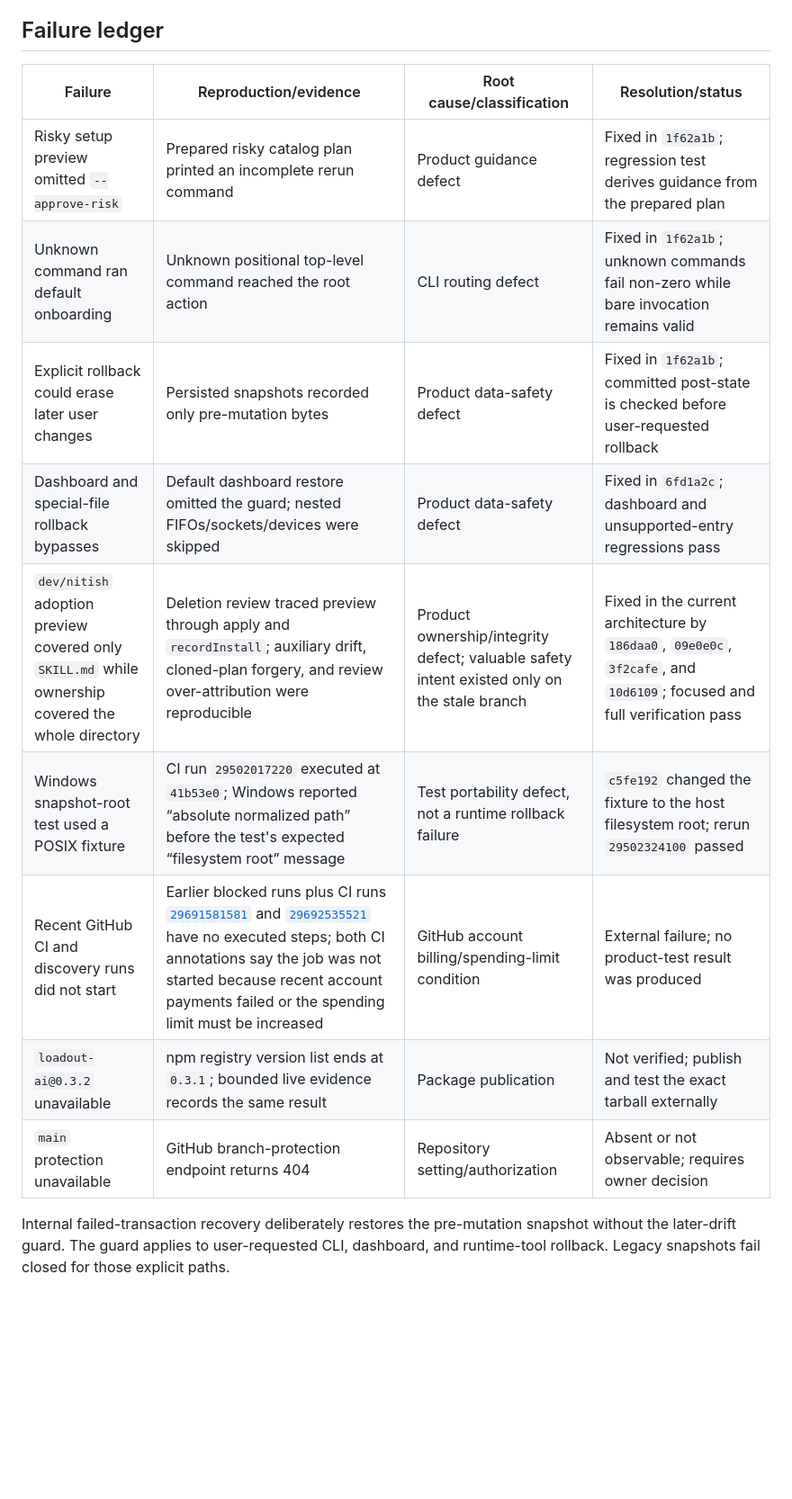
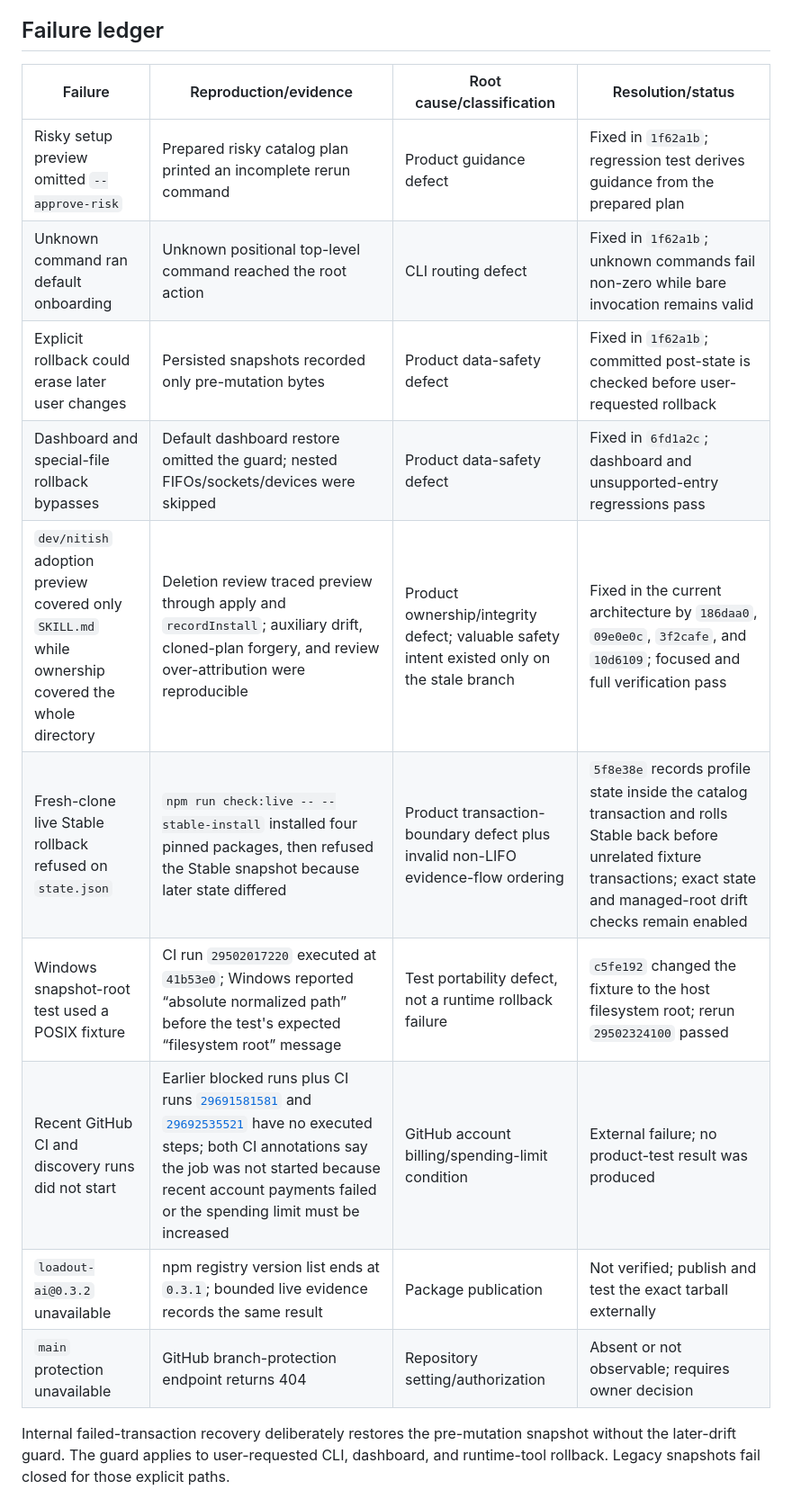
Before and after one commit to VirajMishra1/loadout, a Markdown page: docs/REPOSITORY_STABILIZATION.md, the part around one of its changes. Shown at 90% size. GitHub-like rendering; blank space fills up the shorter version.

```diff
--- a/docs/REPOSITORY_STABILIZATION.md
+++ b/docs/REPOSITORY_STABILIZATION.md
@@ -21,17 +21,18 @@ No local commit was treated as remote merely because it existed in a worktree.
 
 ## Failure ledger
 
-| Failure                                                                                           | Reproduction/evidence                                                                                                                                                                                                                                                                                                                                            | Root cause/classification                                                                   | Resolution/status                                                                                                       |
-| ------------------------------------------------------------------------------------------------- | ---------------------------------------------------------------------------------------------------------------------------------------------------------------------------------------------------------------------------------------------------------------------------------------------------------------------------------------------------------------- | ------------------------------------------------------------------------------------------- | ----------------------------------------------------------------------------------------------------------------------- |
-| Risky setup preview omitted `--approve-risk`                                                      | Prepared risky catalog plan printed an incomplete rerun command                                                                                                                                                                                                                                                                                                  | Product guidance defect                                                                     | Fixed in `1f62a1b`; regression test derives guidance from the prepared plan                                             |
-| Unknown command ran default onboarding                                                            | Unknown positional top-level command reached the root action                                                                                                                                                                                                                                                                                                     | CLI routing defect                                                                          | Fixed in `1f62a1b`; unknown commands fail non-zero while bare invocation remains valid                                  |
-| Explicit rollback could erase later user changes                                                  | Persisted snapshots recorded only pre-mutation bytes                                                                                                                                                                                                                                                                                                             | Product data-safety defect                                                                  | Fixed in `1f62a1b`; committed post-state is checked before user-requested rollback                                      |
-| Dashboard and special-file rollback bypasses                                                      | Default dashboard restore omitted the guard; nested FIFOs/sockets/devices were skipped                                                                                                                                                                                                                                                                           | Product data-safety defect                                                                  | Fixed in `6fd1a2c`; dashboard and unsupported-entry regressions pass                                                    |
-| `dev/nitish` adoption preview covered only `SKILL.md` while ownership covered the whole directory | Deletion review traced preview through apply and `recordInstall`; auxiliary drift, cloned-plan forgery, and review over-attribution were reproducible                                                                                                                                                                                                            | Product ownership/integrity defect; valuable safety intent existed only on the stale branch | Fixed in the current architecture by `186daa0`, `09e0e0c`, `3f2cafe`, and `10d6109`; focused and full verification pass |
-| Windows snapshot-root test used a POSIX fixture                                                   | CI run `29502017220` executed at `41b53e0`; Windows reported “absolute normalized path” before the test's expected “filesystem root” message                                                                                                                                                                                                                     | Test portability defect, not a runtime rollback failure                                     | `c5fe192` changed the fixture to the host filesystem root; rerun `29502324100` passed                                   |
-| Recent GitHub CI and discovery runs did not start                                                 | Earlier blocked runs plus CI runs [`29691581581`](https://github.com/VirajMishra1/loadout/actions/runs/29691581581) and [`29692535521`](https://github.com/VirajMishra1/loadout/actions/runs/29692535521) have no executed steps; both CI annotations say the job was not started because recent account payments failed or the spending limit must be increased | GitHub account billing/spending-limit condition                                             | External failure; no product-test result was produced                                                                   |
-| `loadout-ai@0.3.2` unavailable                                                                    | npm registry version list ends at `0.3.1`; bounded live evidence records the same result                                                                                                                                                                                                                                                                         | Package publication                                                                         | Not verified; publish and test the exact tarball externally                                                             |
-| `main` protection unavailable                                                                     | GitHub branch-protection endpoint returns 404                                                                                                                                                                                                                                                                                                                    | Repository setting/authorization                                                            | Absent or not observable; requires owner decision                                                                       |
+| Failure                                                                                           | Reproduction/evidence                                                                                                                                                                                                                                                                                                                                            | Root cause/classification                                                                   | Resolution/status                                                                                                                                                                    |
+| ------------------------------------------------------------------------------------------------- | ---------------------------------------------------------------------------------------------------------------------------------------------------------------------------------------------------------------------------------------------------------------------------------------------------------------------------------------------------------------- | ------------------------------------------------------------------------------------------- | ------------------------------------------------------------------------------------------------------------------------------------------------------------------------------------ |
+| Risky setup preview omitted `--approve-risk`                                                      | Prepared risky catalog plan printed an incomplete rerun command                                                                                                                                                                                                                                                                                                  | Product guidance defect                                                                     | Fixed in `1f62a1b`; regression test derives guidance from the prepared plan                                                                                                          |
+| Unknown command ran default onboarding                                                            | Unknown positional top-level command reached the root action                                                                                                                                                                                                                                                                                                     | CLI routing defect                                                                          | Fixed in `1f62a1b`; unknown commands fail non-zero while bare invocation remains valid                                                                                               |
+| Explicit rollback could erase later user changes                                                  | Persisted snapshots recorded only pre-mutation bytes                                                                                                                                                                                                                                                                                                             | Product data-safety defect                                                                  | Fixed in `1f62a1b`; committed post-state is checked before user-requested rollback                                                                                                   |
+| Dashboard and special-file rollback bypasses                                                      | Default dashboard restore omitted the guard; nested FIFOs/sockets/devices were skipped                                                                                                                                                                                                                                                                           | Product data-safety defect                                                                  | Fixed in `6fd1a2c`; dashboard and unsupported-entry regressions pass                                                                                                                 |
+| `dev/nitish` adoption preview covered only `SKILL.md` while ownership covered the whole directory | Deletion review traced preview through apply and `recordInstall`; auxiliary drift, cloned-plan forgery, and review over-attribution were reproducible                                                                                                                                                                                                            | Product ownership/integrity defect; valuable safety intent existed only on the stale branch | Fixed in the current architecture by `186daa0`, `09e0e0c`, `3f2cafe`, and `10d6109`; focused and full verification pass                                                              |
+| Fresh-clone live Stable rollback refused on `state.json`                                          | `npm run check:live -- --stable-install` installed four pinned packages, then refused the Stable snapshot because later state differed                                                                                                                                                                                                                           | Product transaction-boundary defect plus invalid non-LIFO evidence-flow ordering            | `5f8e38e` records profile state inside the catalog transaction and rolls Stable back before unrelated fixture transactions; exact state and managed-root drift checks remain enabled |
+| Windows snapshot-root test used a POSIX fixture                                                   | CI run `29502017220` executed at `41b53e0`; Windows reported “absolute normalized path” before the test's expected “filesystem root” message                                                                                                                                                                                                                     | Test portability defect, not a runtime rollback failure                                     | `c5fe192` changed the fixture to the host filesystem root; rerun `29502324100` passed                                                                                                |
+| Recent GitHub CI and discovery runs did not start                                                 | Earlier blocked runs plus CI runs [`29691581581`](https://github.com/VirajMishra1/loadout/actions/runs/29691581581) and [`29692535521`](https://github.com/VirajMishra1/loadout/actions/runs/29692535521) have no executed steps; both CI annotations say the job was not started because recent account payments failed or the spending limit must be increased | GitHub account billing/spending-limit condition                                             | External failure; no product-test result was produced                                                                                                                                |
+| `loadout-ai@0.3.2` unavailable                                                                    | npm registry version list ends at `0.3.1`; bounded live evidence records the same result                                                                                                                                                                                                                                                                         | Package publication                                                                         | Not verified; publish and test the exact tarball externally                                                                                                                          |
+| `main` protection unavailable                                                                     | GitHub branch-protection endpoint returns 404                                                                                                                                                                                                                                                                                                                    | Repository setting/authorization                                                            | Absent or not observable; requires owner decision                                                                                                                                    |
 
 Internal failed-transaction recovery deliberately restores the pre-mutation snapshot
 without the later-drift guard. The guard applies to user-requested CLI, dashboard, and
```
Also changed, not shown: other parts of docs/REPOSITORY_STABILIZATION.md (+12 -2 lines), MASTER_PLAN.md (+13 -6 lines).
